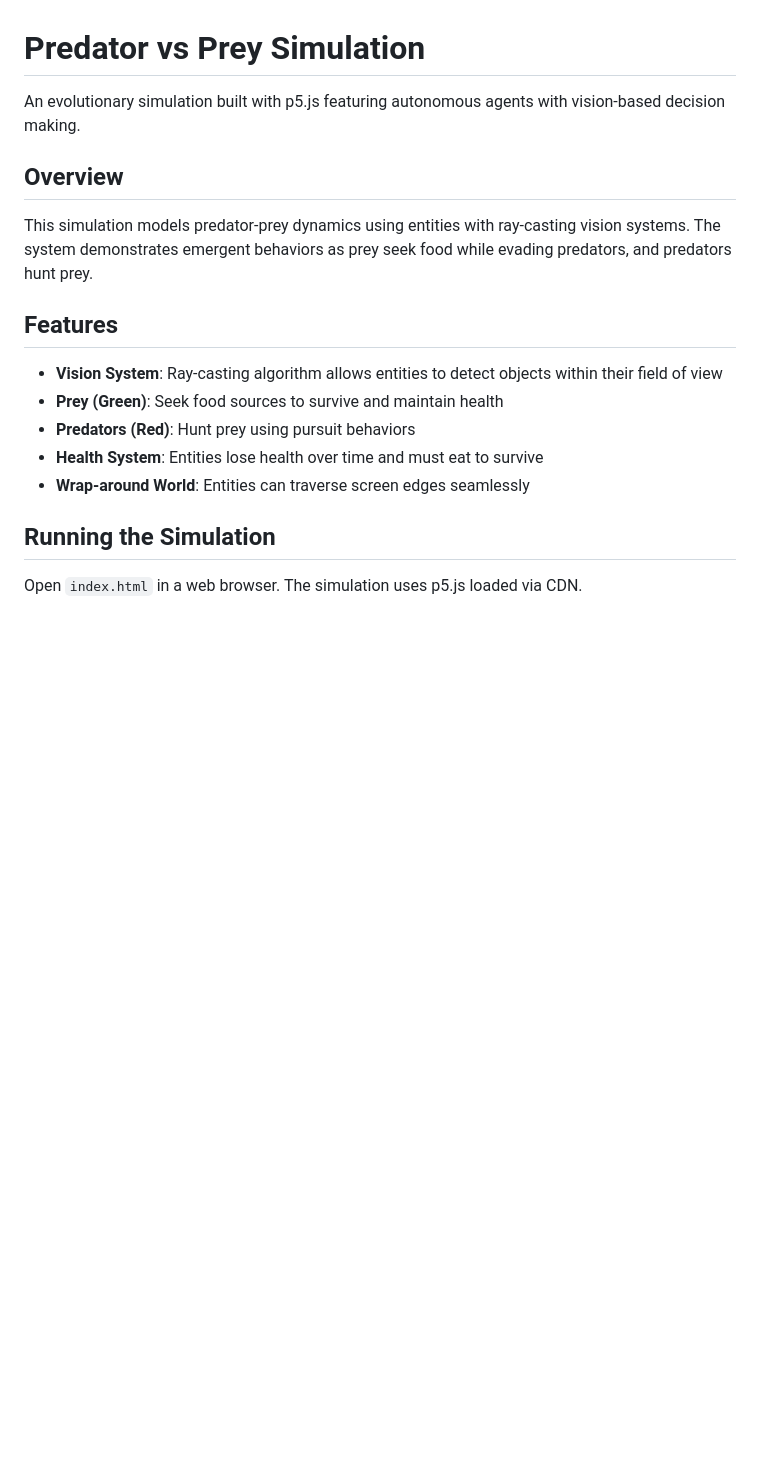
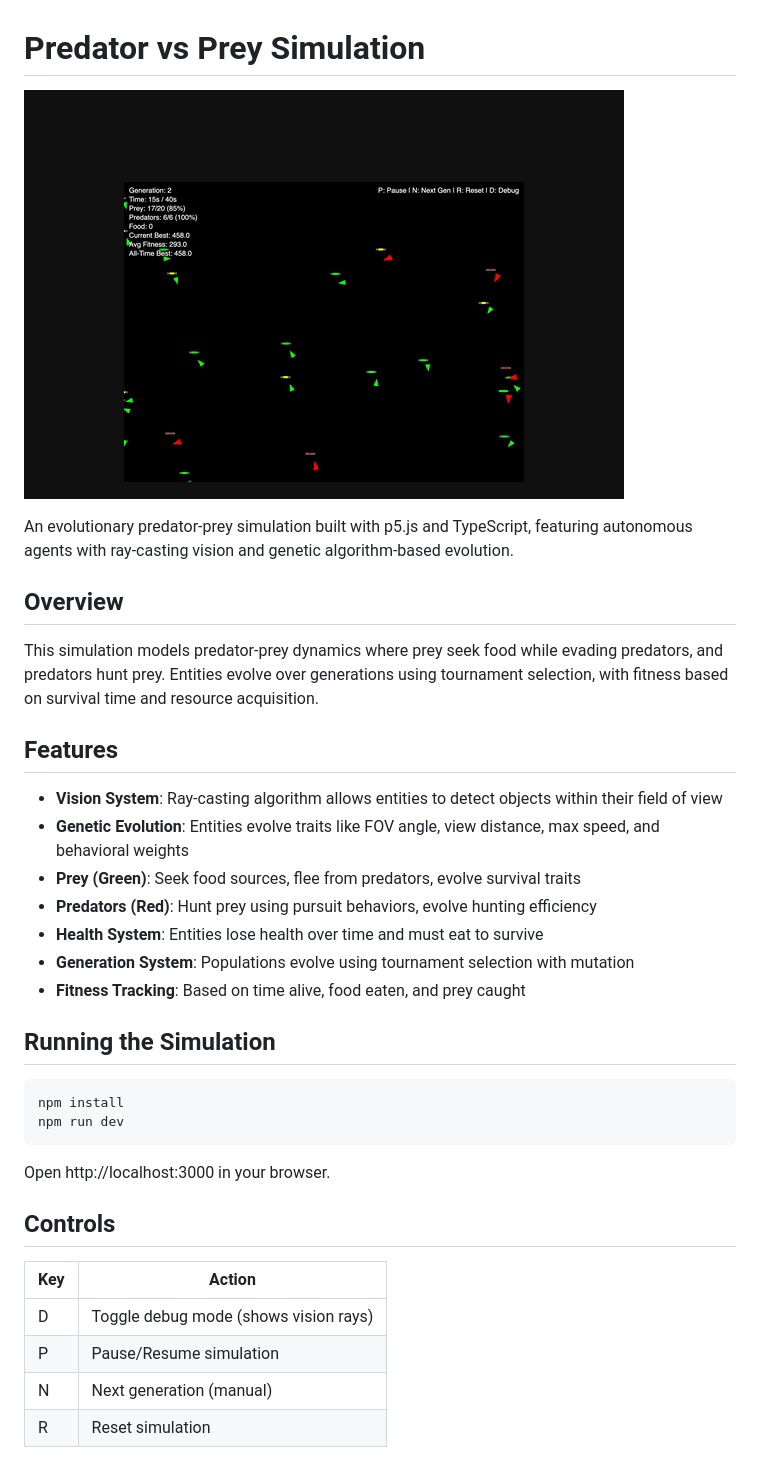
Before and after one commit to syntaxDuck/ml-pred-pray, a Markdown page: README.md, the part around the change printed below. Drawn GitHub-style; pictures changed too: assets/simulation.gif (added); blank space fills up the shorter version.

````diff
--- a/README.md
+++ b/README.md
@@ -1,19 +1,38 @@
 # Predator vs Prey Simulation
 
-An evolutionary simulation built with p5.js featuring autonomous agents with vision-based decision making.
+![Simulation](assets/simulation.gif)
+
+An evolutionary predator-prey simulation built with p5.js and TypeScript, featuring autonomous agents with ray-casting vision and genetic algorithm-based evolution.
 
 ## Overview
 
-This simulation models predator-prey dynamics using entities with ray-casting vision systems. The system demonstrates emergent behaviors as prey seek food while evading predators, and predators hunt prey.
+This simulation models predator-prey dynamics where prey seek food while evading predators, and predators hunt prey. Entities evolve over generations using tournament selection, with fitness based on survival time and resource acquisition.
 
 ## Features
 
 - **Vision System**: Ray-casting algorithm allows entities to detect objects within their field of view
-- **Prey (Green)**: Seek food sources to survive and maintain health
-- **Predators (Red)**: Hunt prey using pursuit behaviors
+- **Genetic Evolution**: Entities evolve traits like FOV angle, view distance, max speed, and behavioral weights
+- **Prey (Green)**: Seek food sources, flee from predators, evolve survival traits
+- **Predators (Red)**: Hunt prey using pursuit behaviors, evolve hunting efficiency
 - **Health System**: Entities lose health over time and must eat to survive
-- **Wrap-around World**: Entities can traverse screen edges seamlessly
+- **Generation System**: Populations evolve using tournament selection with mutation
+- **Fitness Tracking**: Based on time alive, food eaten, and prey caught
 
 ## Running the Simulation
 
-Open `index.html` in a web browser. The simulation uses p5.js loaded via CDN.
+```bash
+npm install
+npm run dev
+```
+
+Open http://localhost:3000 in your browser.
+
+## Controls
+
+| Key | Action |
+|-----|--------|
+| D | Toggle debug mode (shows vision rays) |
+| P | Pause/Resume simulation |
+| N | Next generation (manual) |
+| R | Reset simulation |
+
````
Also changed, not shown: other parts of README.md (+28 -25 lines).
